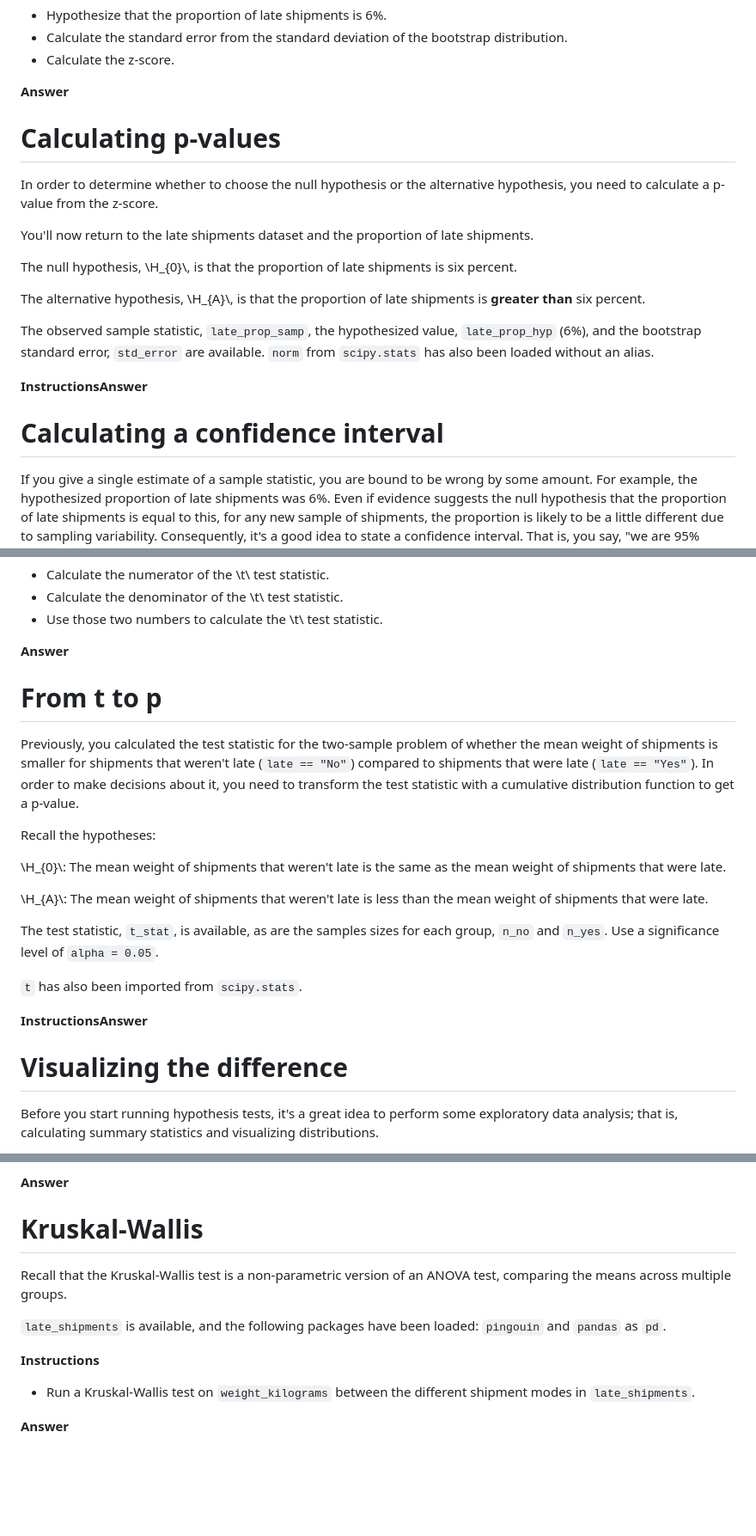
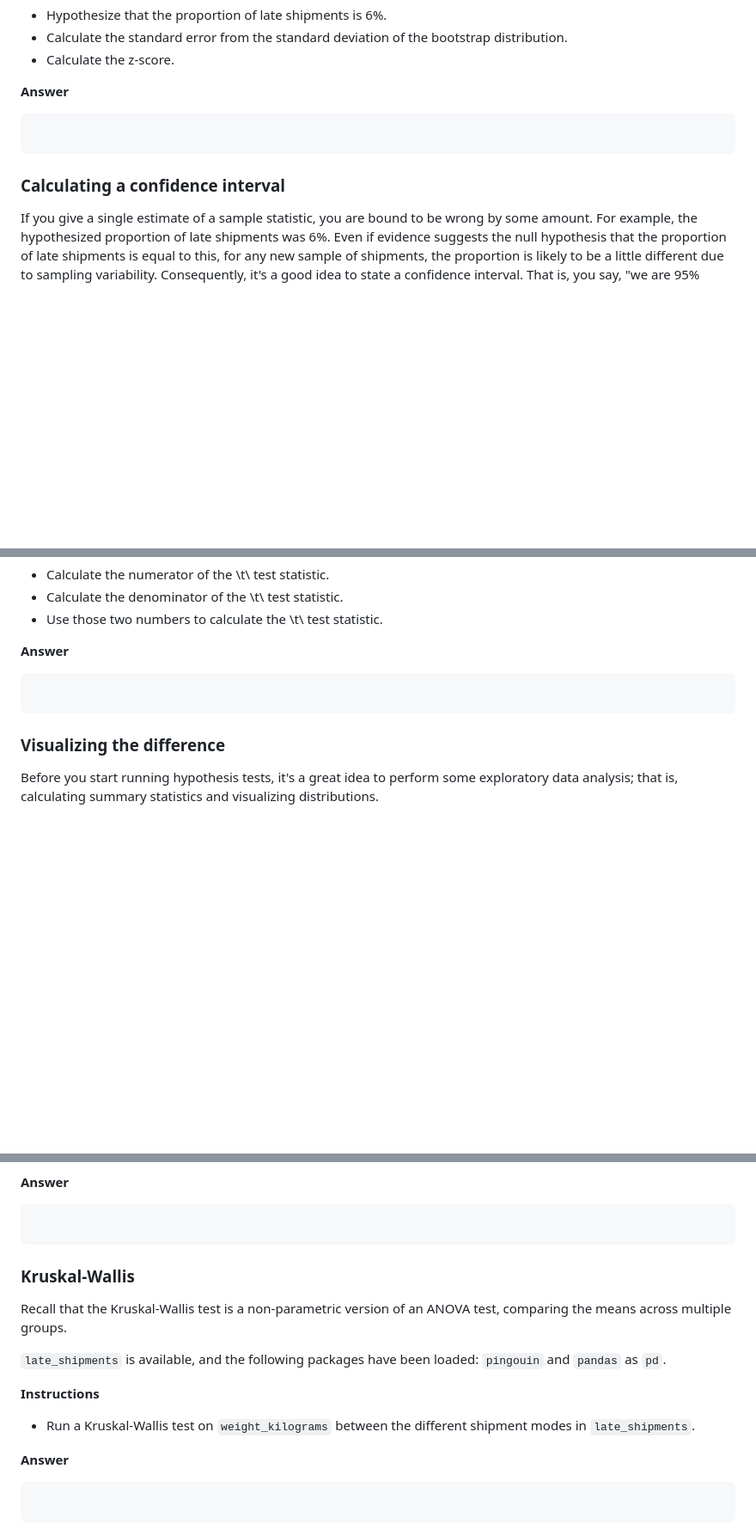
Before and after one commit to datttrian/hypothesis-testing-in-python, a Markdown page: notebook.md, 3 parts joined by grey strips. Shown at 86% size. Drawn GitHub-style; blank space fills up the shorter version.

````diff
--- a/notebook.md
+++ b/notebook.md
@@ -50,29 +58,11 @@ proportion of late shipments, available as a list.
 
 **Answer**
 
-# Calculating p-values
+```{python}
 
-In order to determine whether to choose the null hypothesis or the
-alternative hypothesis, you need to calculate a p-value from the
-z-score.
+```
 
-You'll now return to the late shipments dataset and the proportion of
-late shipments.
-
-The null hypothesis, \\H\_{0}\\, is that the proportion of late
-shipments is six percent.
-
-The alternative hypothesis, \\H\_{A}\\, is that the proportion of late
-shipments is **greater than** six percent.
-
-The observed sample statistic, `late_prop_samp`, the hypothesized value,
-`late_prop_hyp` (6%), and the bootstrap standard error, `std_error` are
-available. `norm` from `scipy.stats` has also been loaded without an
-alias.
-
-**InstructionsAnswer**
-
-# Calculating a confidence interval
+### Calculating a confidence interval
 
 If you give a single estimate of a sample statistic, you are bound to be
 wrong by some amount. For example, the hypothesized proportion of late
@@ -131,32 +127,11 @@ sample sizes are `n_no` and `n_yes`. `numpy` is also loaded as `np`.
 
 **Answer**
 
-# From t to p
+```{python}
 
-Previously, you calculated the test statistic for the two-sample problem
-of whether the mean weight of shipments is smaller for shipments that
-weren't late (`late == "No"`) compared to shipments that were late
-(`late == "Yes"`). In order to make decisions about it, you need to
-transform the test statistic with a cumulative distribution function to
-get a p-value.
+```
 
-Recall the hypotheses:
-
-\\H\_{0}\\: The mean weight of shipments that weren't late is the same
-as the mean weight of shipments that were late.
-
-\\H\_{A}\\: The mean weight of shipments that weren't late is less than
-the mean weight of shipments that were late.
-
-The test statistic, `t_stat`, is available, as are the samples sizes for
-each group, `n_no` and `n_yes`. Use a significance level of
-`alpha = 0.05`.
-
-`t` has also been imported from `scipy.stats`.
-
-**InstructionsAnswer**
-
-# Visualizing the difference
+### Visualizing the difference
 
 Before you start running hypothesis tests, it's a great idea to perform
 some exploratory data analysis; that is, calculating summary statistics
@@ -567,7 +598,11 @@ loaded: `pingouin` and `pandas` as `pd`.
 
 **Answer**
 
-# Kruskal-Wallis
+```{python}
+
+```
+
+### Kruskal-Wallis
 
 Recall that the Kruskal-Wallis test is a non-parametric version of an
 ANOVA test, comparing the means across multiple groups.
@@ -581,3 +616,7 @@ loaded: `pingouin` and `pandas` as `pd`.
   shipment modes in `late_shipments`.
 
 **Answer**
+
+```{python}
+
+```
````
Also changed, not shown: other parts of notebook.md (+86 -16 lines).
